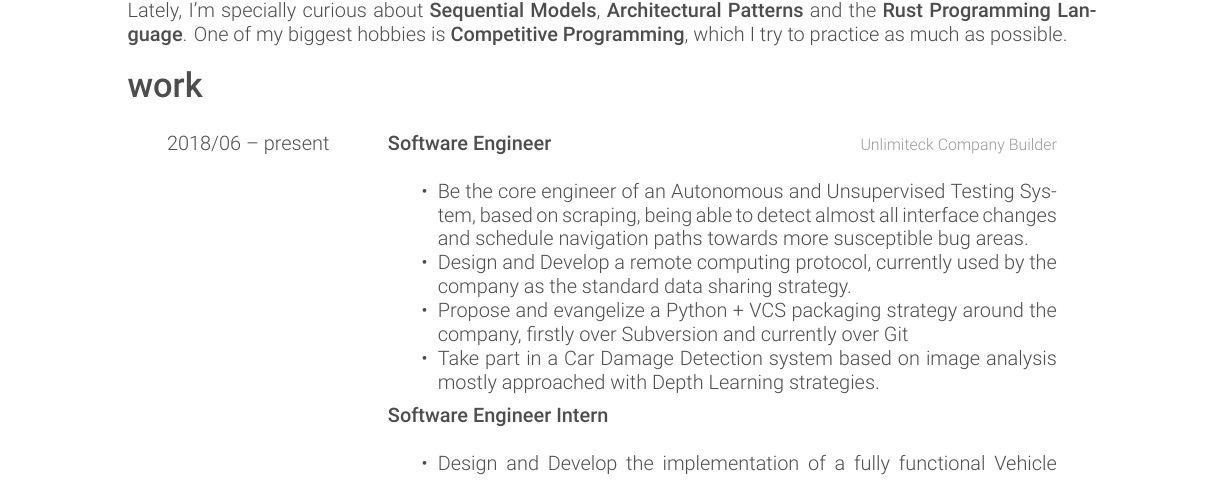
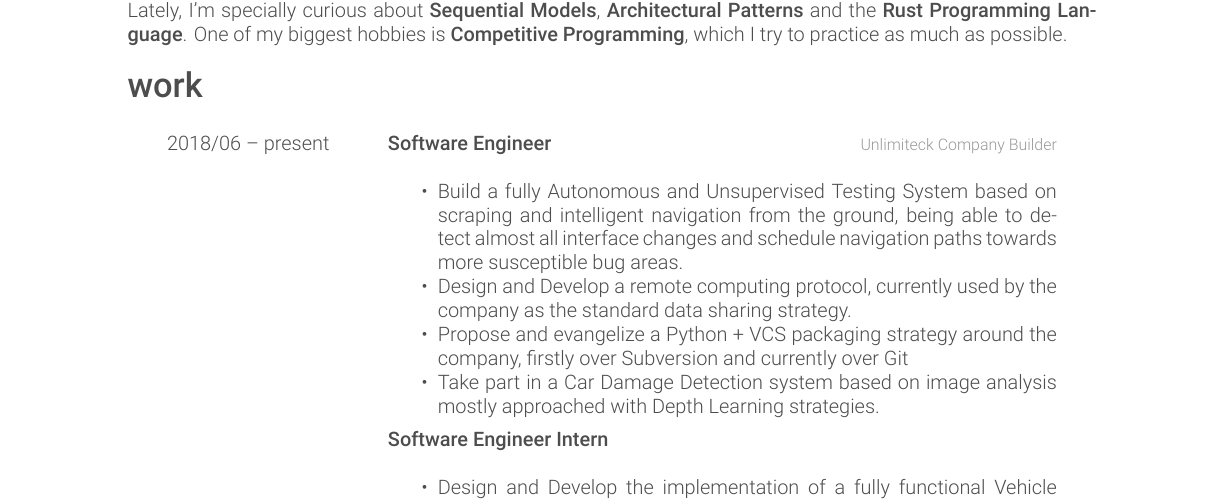
Before and after one commit to garciparedes/curriculum-vitae, a LaTeX CV (garciparedes-cv.tex): part of page 1 of 4, cut so that both start at the same text. Compiled offline with XeLaTeX.

Commit message:
* Improve spelling.

```diff
--- a/garciparedes-cv.tex
+++ b/garciparedes-cv.tex
@@ -83,7 +83,7 @@
       {\Unlimiteck}
       {
         \begin{itemize}
-          \item Be the core engineer of an Autonomous and Unsupervised Testing System, based on scraping, being able to detect almost all interface changes and schedule navigation paths towards more susceptible bug areas.
+          \item Build a fully Autonomous and Unsupervised Testing System based on scraping and intelligent navigation from the ground, being able to detect almost all interface changes and schedule navigation paths towards more susceptible bug areas.
           \item Design and Develop a remote computing protocol, currently used by the company as the standard data sharing strategy.
           \item Propose and evangelize a Python + VCS packaging strategy around the company, firstly over Subversion and currently over Git
           \item Take part in a Car Damage Detection system based on image analysis mostly approached with Depth Learning strategies.
```
Also changed, not shown: garciparedes-cv.pdf.
